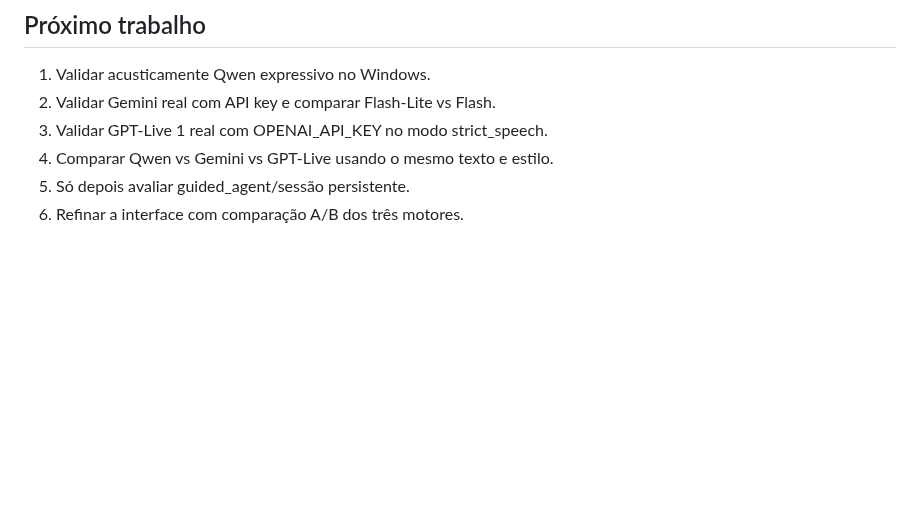
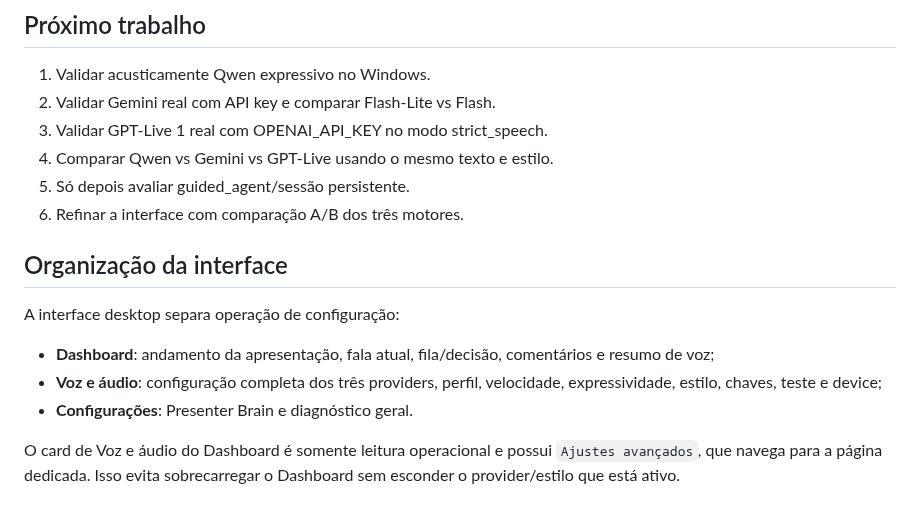
Before and after one commit to adrse/AGCN-Live-Voice, a Markdown page: docs/VOICE_PROVIDERS_3_LEVELS.md, the part around the change. Drawn GitHub-style; blank space fills up the shorter version.

Commit message:
docs: document voice and audio page organization

```diff
--- a/docs/VOICE_PROVIDERS_3_LEVELS.md
+++ b/docs/VOICE_PROVIDERS_3_LEVELS.md
@@ -116,3 +116,13 @@ A LIVE não deve ficar muda por indisponibilidade de uma API.
 4. Comparar Qwen vs Gemini vs GPT-Live usando o mesmo texto e estilo.
 5. Só depois avaliar guided_agent/sessão persistente.
 6. Refinar a interface com comparação A/B dos três motores.
+
+## Organização da interface
+
+A interface desktop separa operação de configuração:
+
+- **Dashboard**: andamento da apresentação, fala atual, fila/decisão, comentários e resumo de voz;
+- **Voz e áudio**: configuração completa dos três providers, perfil, velocidade, expressividade, estilo, chaves, teste e device;
+- **Configurações**: Presenter Brain e diagnóstico geral.
+
+O card de Voz e áudio do Dashboard é somente leitura operacional e possui `Ajustes avançados`, que navega para a página dedicada. Isso evita sobrecarregar o Dashboard sem esconder o provider/estilo que está ativo.
```
